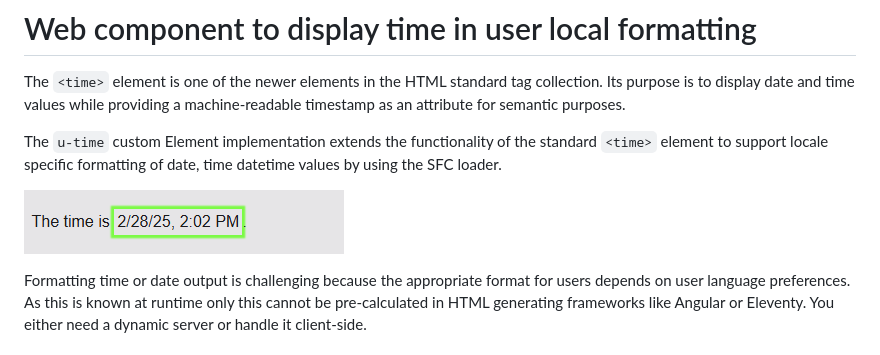
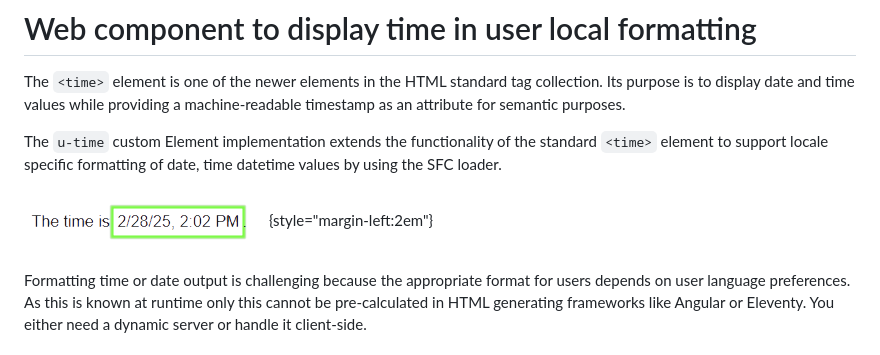
Before and after one commit to mathertel/sfc, a Markdown page: doc/u-time.md, the part around the change. Rendered like a GitHub page; pictures changed too: doc/images/u-time.png.

```diff
--- a/doc/u-time.md
+++ b/doc/u-time.md
@@ -6,7 +6,7 @@ values while providing a machine-readable timestamp as an attribute for semantic
 The `u-time` custom Element implementation extends the functionality of the standard `<time>` element to support locale
 specific formatting of date, time datetime values by using the SFC loader.
 
-![u-time component](./images/u-time.png)
+![u-time component](./images/u-time.png){style="margin-left:2em"}
 
 Formatting time or date output is challenging because the appropriate format for users depends on user language preferences. As
 this is known at runtime only this cannot be pre-calculated in HTML generating frameworks like Angular or Eleventy. You either
```
Also changed, not shown: doc/u-duration.md (added, +49 -0 lines), doc/images/u-duration.png (added), 4 other files.
